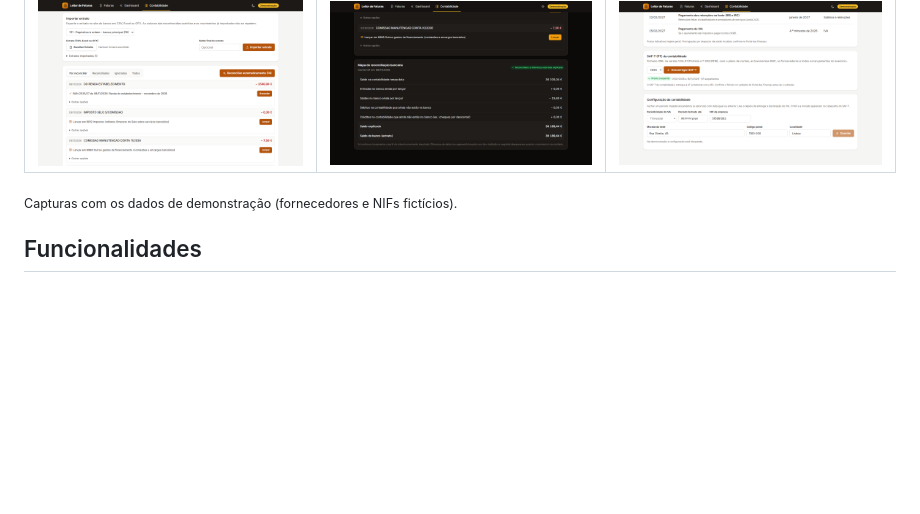
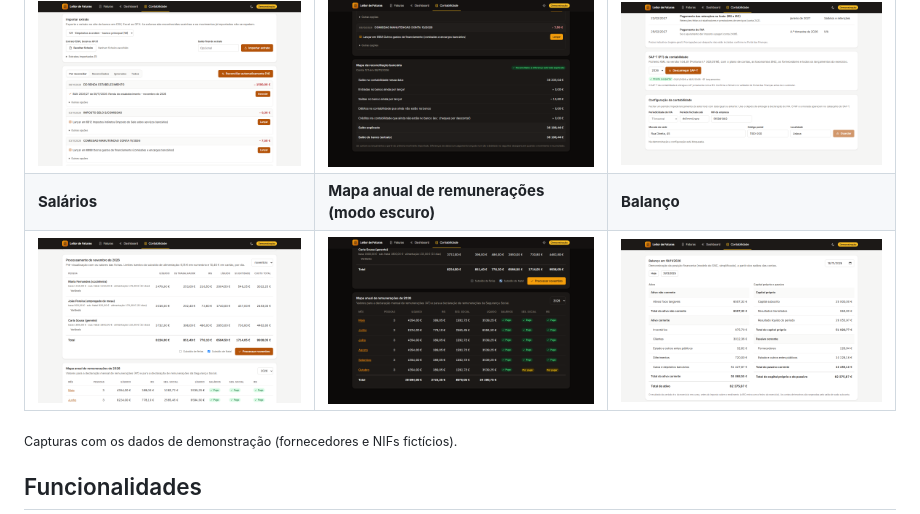
Before and after one commit to KleitonCarlosMabjaia/leitor-faturas, a Markdown page: README.md, the part around the change. Rendered like a GitHub page; pictures changed too: docs/capturas/balanco.png (added), docs/capturas/remuneracoes.png (added), docs/capturas/salarios.png (added); blank space fills up the shorter version.

Commit message:
Capturas de ecrã dos salários, do mapa de remunerações e do balanço no README

```diff
--- a/README.md
+++ b/README.md
@@ -15,6 +15,8 @@ A leitura funciona em cascata, da fonte mais barata para a mais cara: primeiro o
 | ![Resumo da contabilidade: indicadores, verificações automáticas com IVA não dedutível e tributação autónoma, e próximos prazos fiscais](docs/capturas/contabilidade.png) | ![Fatura com a conta SNC e o IVA sugeridos, classificação memorizada e o lançamento proposto em débito e crédito](docs/capturas/por-contabilizar.png) | ![Balancete analítico com débitos, créditos e saldos por conta, equilibrado, em modo escuro](docs/capturas/balancete.png) |
 | **Reconciliação bancária** | **Mapa de reconciliação (modo escuro)** | **SAF-T (PT) da contabilidade** |
 | ![Importação de extratos e movimentos do banco por reconciliar, cada um com a sugestão de associar a um lançamento ou lançar numa conta](docs/capturas/bancos.png) | ![Mapa de reconciliação bancária com a diferença entre o saldo do banco e o da contabilidade toda explicada, em modo escuro](docs/capturas/reconciliacao.png) | ![Exportação do SAF-T da contabilidade pronta a descarregar, com a configuração do NIF e da morada da sede](docs/capturas/saft.png) |
+| **Salários** | **Mapa anual de remunerações (modo escuro)** | **Balanço** |
+| ![Processamento de salários do mês: recibo de cada pessoa com subsídio de Natal e de alimentação, Segurança Social do trabalhador e da entidade, IRS retido, líquido e custo total](docs/capturas/salarios.png) | ![Mapa anual de remunerações por mês, com ilíquido, IRS, Segurança Social e o estado dos pagamentos dos salários, da Segurança Social e do IRS, em modo escuro](docs/capturas/remuneracoes.png) | ![Balanço com ativo não corrente e corrente, capital próprio e passivo, equilibrado](docs/capturas/balanco.png) |
 
 <sub>Capturas com os dados de demonstração (fornecedores e NIFs fictícios).</sub>
 
```
